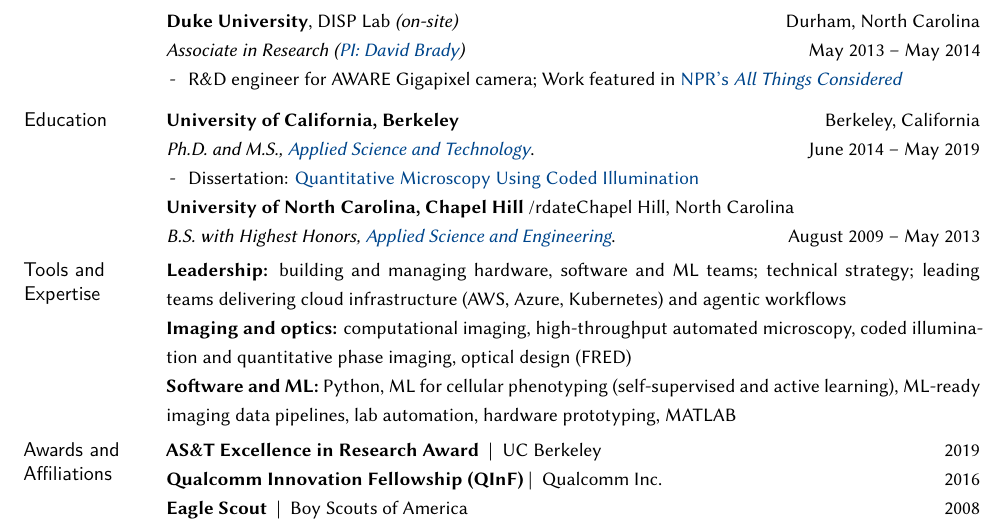
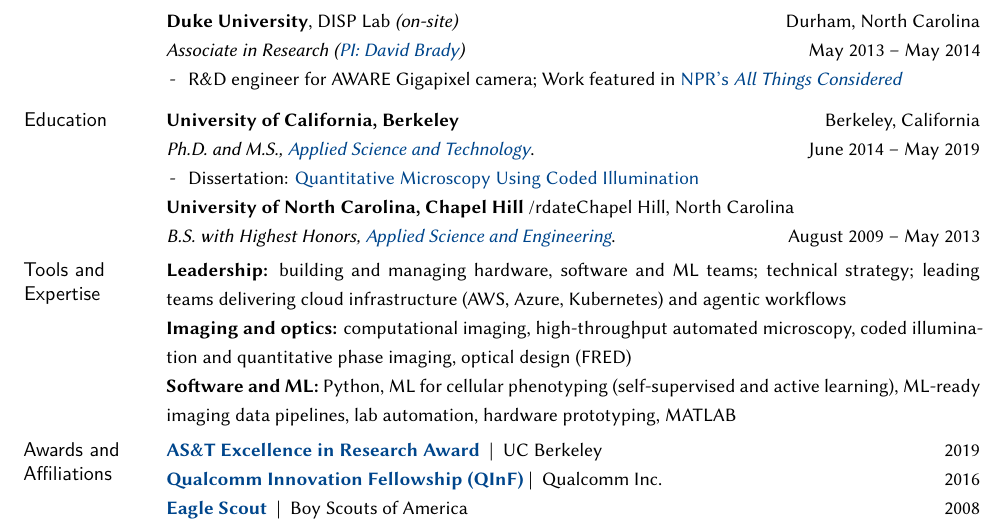
Before and after one commit to zackphillips/cv, a LaTeX CV (phillips_cv.tex): part of page 1 of 3, cut so that both start at the same text. Compiled offline with XeLaTeX; a missing font is replaced by an installed copy or a similar font.

Commit message:
Update phillips_cv.tex

```diff
--- a/phillips_cv.tex
+++ b/phillips_cv.tex
@@ -160,9 +160,9 @@
 
 \smallskip
 \mhead{Awards and \newline Affiliations}%
-\textbf{AS\&T Excellence in Research Award} ~|~  UC Berkeley \rdate{2019}\\
-\textbf{Qualcomm Innovation Fellowship (QInF)}~|~ Qualcomm Inc.                  \rdate{2016}\\
-\textbf{Eagle Scout} ~|~  Boy Scouts of America         			         \rdate{2008}
+\textbf{\href{https://www.laurawaller.com/5-1-19-zack-wins-ast-excellence-in-research-award/}{AS\&T Excellence in Research Award}} ~|~  UC Berkeley \rdate{2019}\\
+\textbf{\href{https://www.qualcomm.com/research/university-relations/innovation-fellowship/winners}{Qualcomm Innovation Fellowship (QInF)}}~|~ Qualcomm Inc.                  \rdate{2016}\\
+\textbf{\href{https://troop232wb.org/about-us/}{Eagle Scout}} ~|~  Boy Scouts of America         			         \rdate{2008}
 
 \newpage
 % Ragged right: long titles and author lists in a narrow column leave loose justified lines
```
